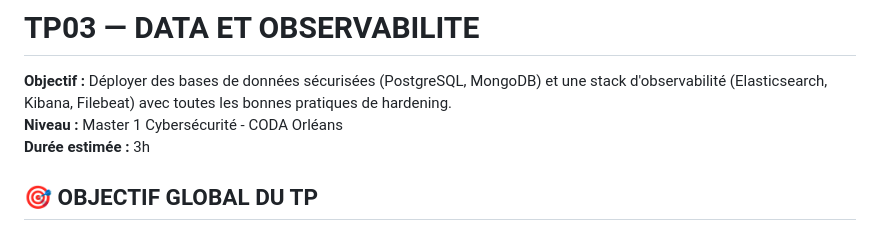
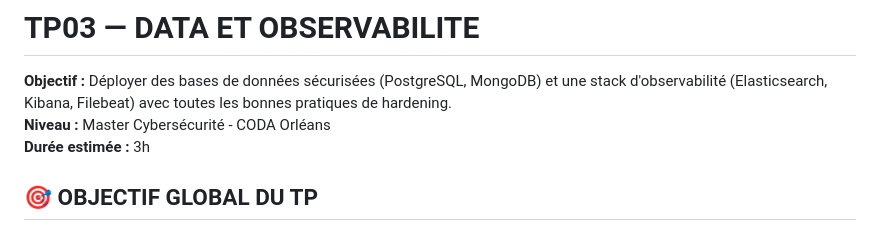
Before and after one commit to Hrubech/thinfo-coda, a Markdown page: tp03-data-observabilite/README.md, the part around the change. GitHub-like rendering.

Commit message:
Correct level description in README
Updated the level description for the Master program.

```diff
--- a/tp03-data-observabilite/README.md
+++ b/tp03-data-observabilite/README.md
@@ -1,7 +1,7 @@
 # TP03 — DATA ET OBSERVABILITE
 
 **Objectif :** Déployer des bases de données sécurisées (PostgreSQL, MongoDB) et une stack d'observabilité (Elasticsearch, Kibana, Filebeat) avec toutes les bonnes pratiques de hardening.
-**Niveau :** Master 1 Cybersécurité - CODA Orléans
+**Niveau :** Master Cybersécurité - CODA Orléans
 **Durée estimée :** 3h
 
 ## 🎯 OBJECTIF GLOBAL DU TP
```
